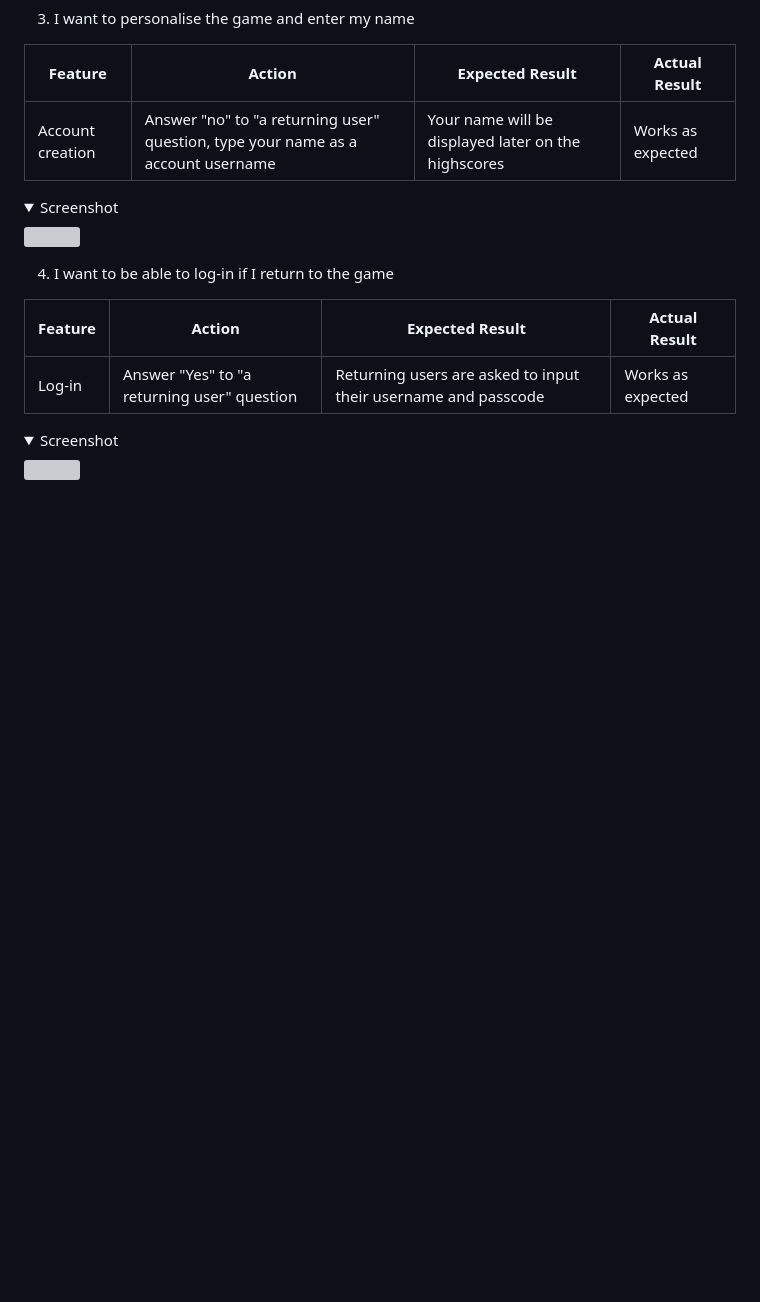
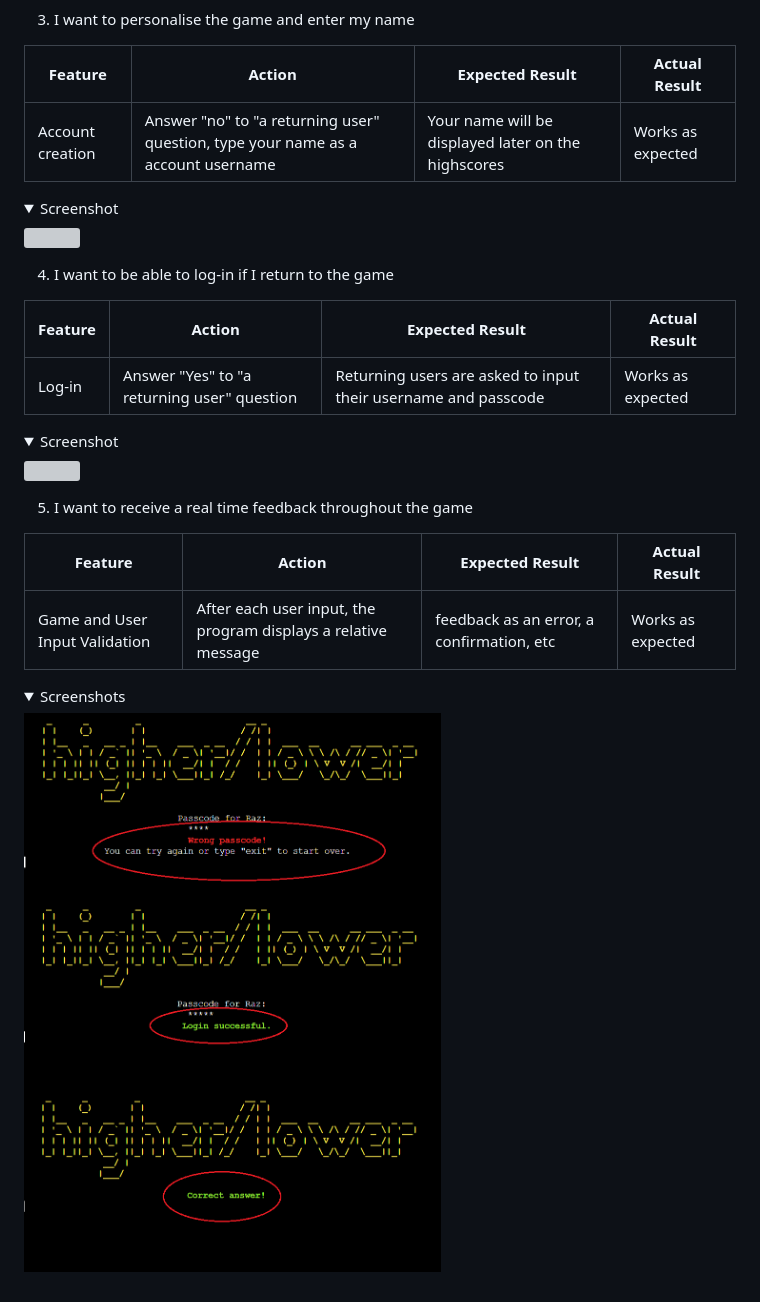
Before and after one commit to r-moruju/CI_PP3_HL, a Markdown page: README.md, the part around the change. Rendered like a GitHub page; pictures changed too: docs/testing/story-5.png (added); folded sections open; blank space fills up the shorter version; grey boxes are pictures that could not be loaded.

Commit message:
Manual testing user story nr. 5

```diff
--- a/README.md
+++ b/README.md
@@ -350,3 +350,14 @@ The testing approach is as follows:
 <details><summary>Screenshot</summary>
 <img src="docs/testing/story-4.png">
 </details>
+
+
+5. I want to receive a real time feedback throughout the game
+
+| **Feature**   | **Action**                    | **Expected Result**          | **Actual Result** |
+| ------------- | ----------------------------- | ---------------------------- | ----------------- |
+| Game and User Input Validation | After each user input, the program displays a relative message | feedback as an error, a confirmation, etc | Works as expected |
+
+<details><summary>Screenshots</summary>
+<img src="docs/testing/story-5.png">
+</details>
```
